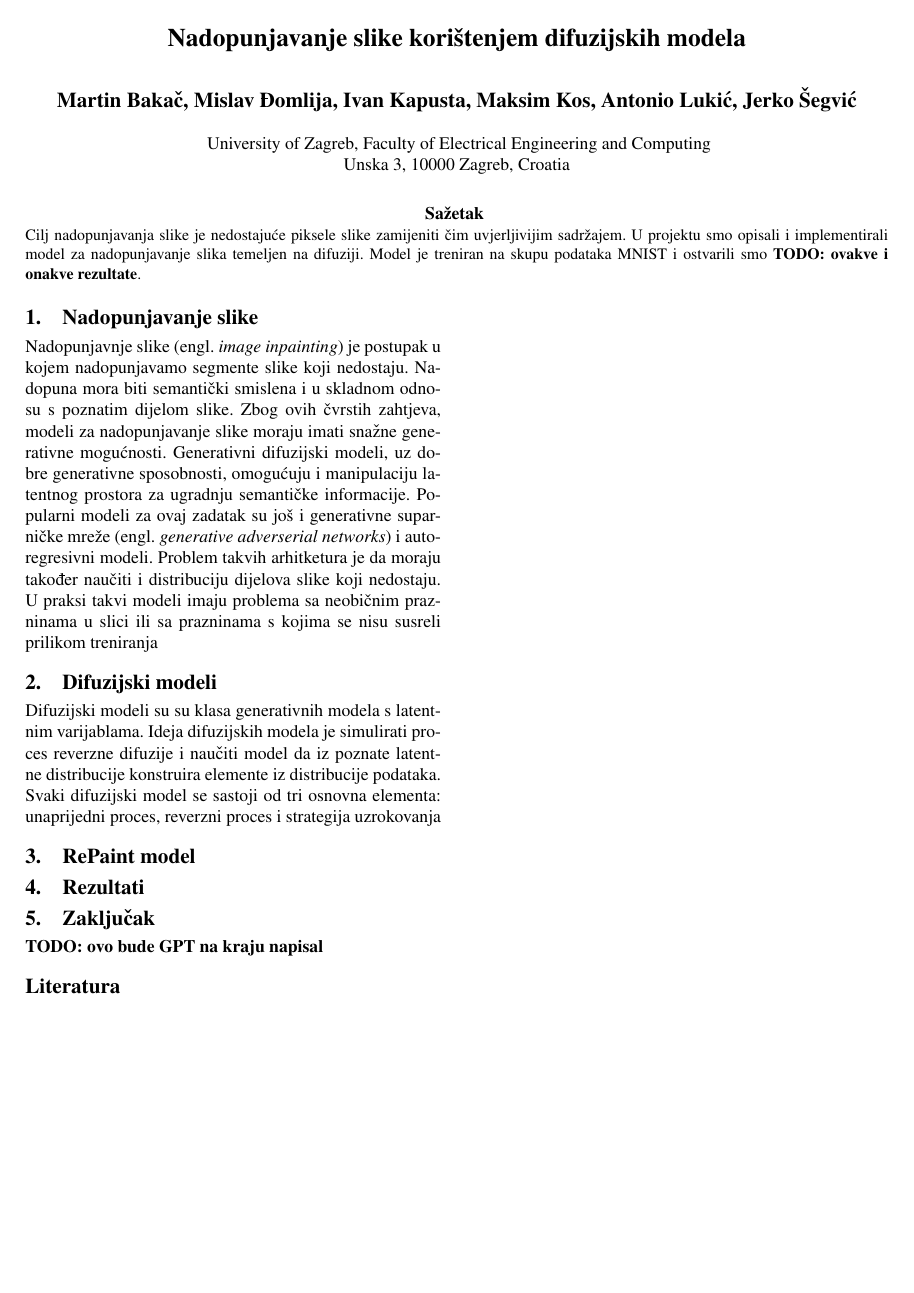
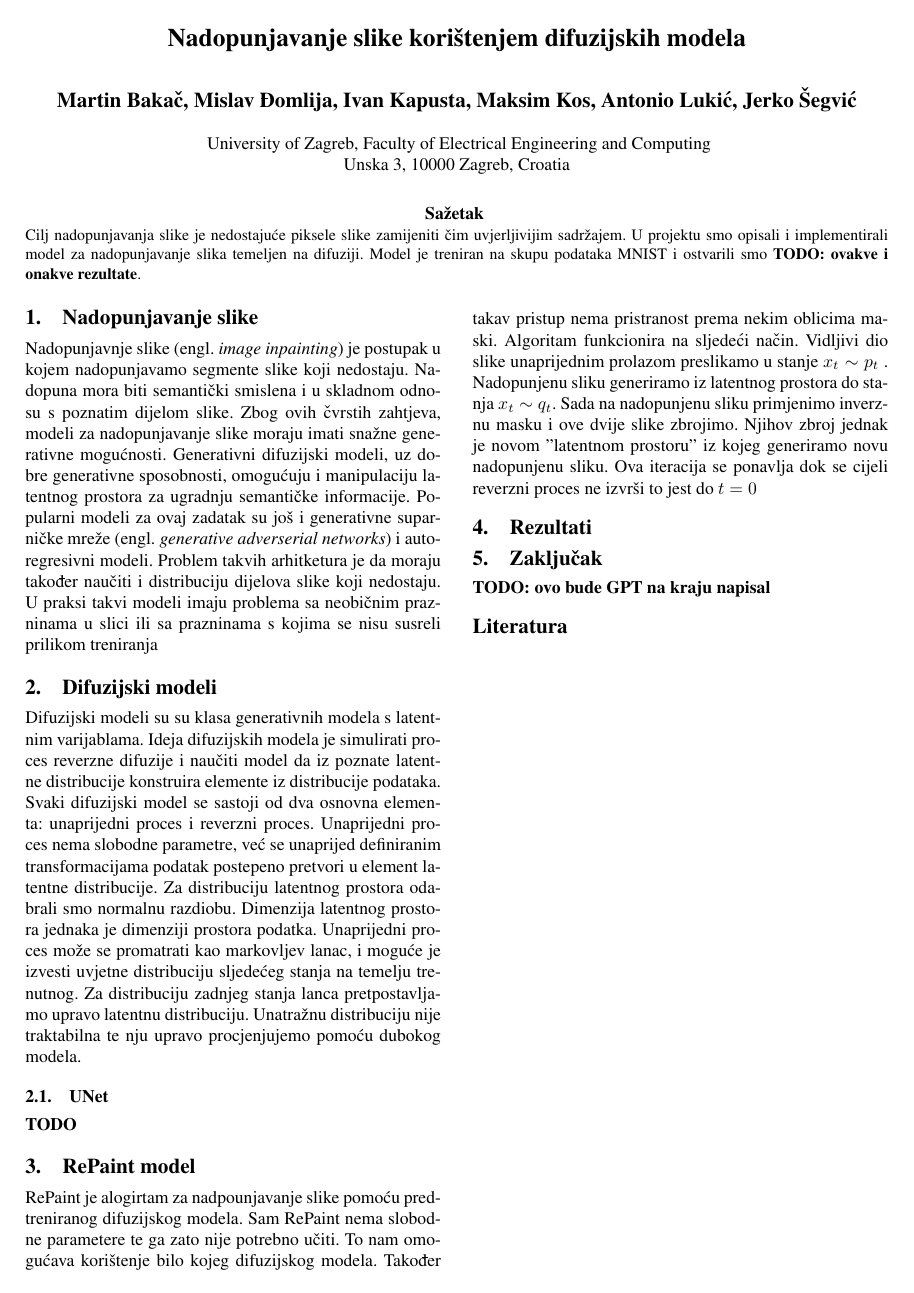
Before and after one commit to jerkosegvic/deep_2_project, a LaTeX document (report/report.tex): the whole page. Compiled offline with pdfLaTeX.

Commit message:
repaint pocetno

```diff
--- a/report/report.tex
+++ b/report/report.tex
@@ -44,9 +44,22 @@ susreli prilikom treniranja
 
 \section{Difuzijski modeli}
 Difuzijski modeli su su klasa generativnih modela s latentnim varijablama. Ideja difuzijskih modela je simulirati proces reverzne difuzije
-i naučiti model da iz poznate latentne distribucije konstruira elemente iz distribucije podataka. Svaki difuzijski model se sastoji od tri
-osnovna elementa: unaprijedni proces, reverzni proces i strategija uzrokovanja
+i naučiti model da iz poznate latentne distribucije konstruira elemente iz distribucije podataka. Svaki difuzijski model se sastoji od dva
+osnovna elementa: unaprijedni proces i reverzni proces. Unaprijedni proces nema slobodne parametre, već se unaprijed definiranim
+transformacijama podatak postepeno pretvori u element latentne distribucije. Za distribuciju latentnog prostora odabrali smo normalnu razdiobu.
+Dimenzija latentnog prostora jednaka je dimenziji prostora podatka. Unaprijedni proces može se promatrati kao markovljev lanac, i moguće je
+izvesti uvjetne distribuciju sljedećeg stanja na temelju trenutnog. Za distribuciju zadnjeg stanja lanca pretpostavljamo upravo latentnu
+distribuciju. Unatražnu distribuciju nije traktabilna te nju upravo procjenjujemo pomoću dubokog modela.
+
+\subsection{UNet}
+\textbf{TODO}
 \section{RePaint model}
+RePaint je alogirtam za nadpounjavanje slike pomoću predtreniranog difuzijskog modela. Sam RePaint nema slobodne parametere te ga zato nije
+potrebno učiti. To nam omogućava korištenje bilo kojeg difuzijskog modela. Također takav pristup nema pristranost prema nekim oblicima maski.
+Algoritam funkcionira na sljedeći način. Vidljivi dio slike unaprijednim prolazom preslikamo u stanje $x_t \sim p_t$ . Nadopunjenu sliku
+generiramo iz latentnog prostora do stanja $x_t \sim q_t$. Sada na nadopunjenu sliku primjenimo inverznu masku i ove dvije slike zbrojimo.
+Njihov zbroj jednak je novom "latentnom prostoru" iz kojeg generiramo novu nadopunjenu sliku. Ova iteracija se ponavlja dok se cijeli reverzni
+proces ne izvrši to jest do $t = 0$
 
 \section{Rezultati}
 
```
